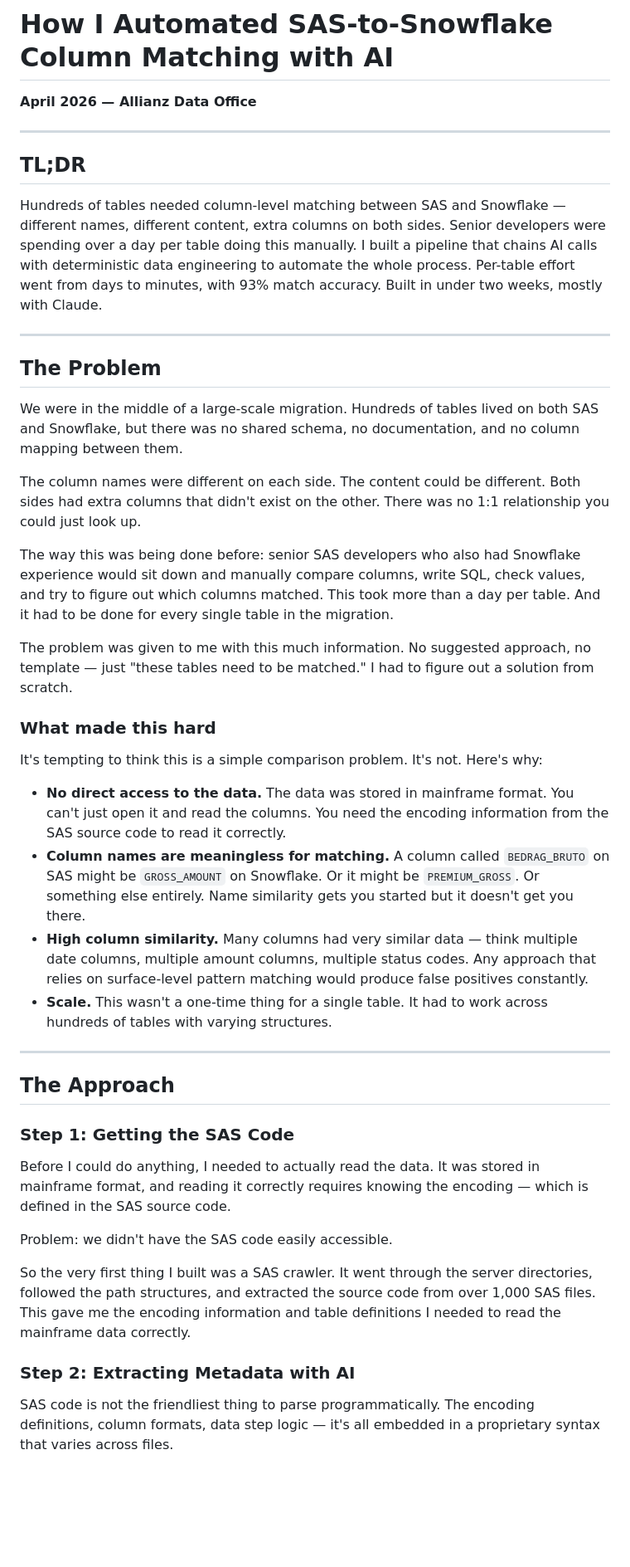
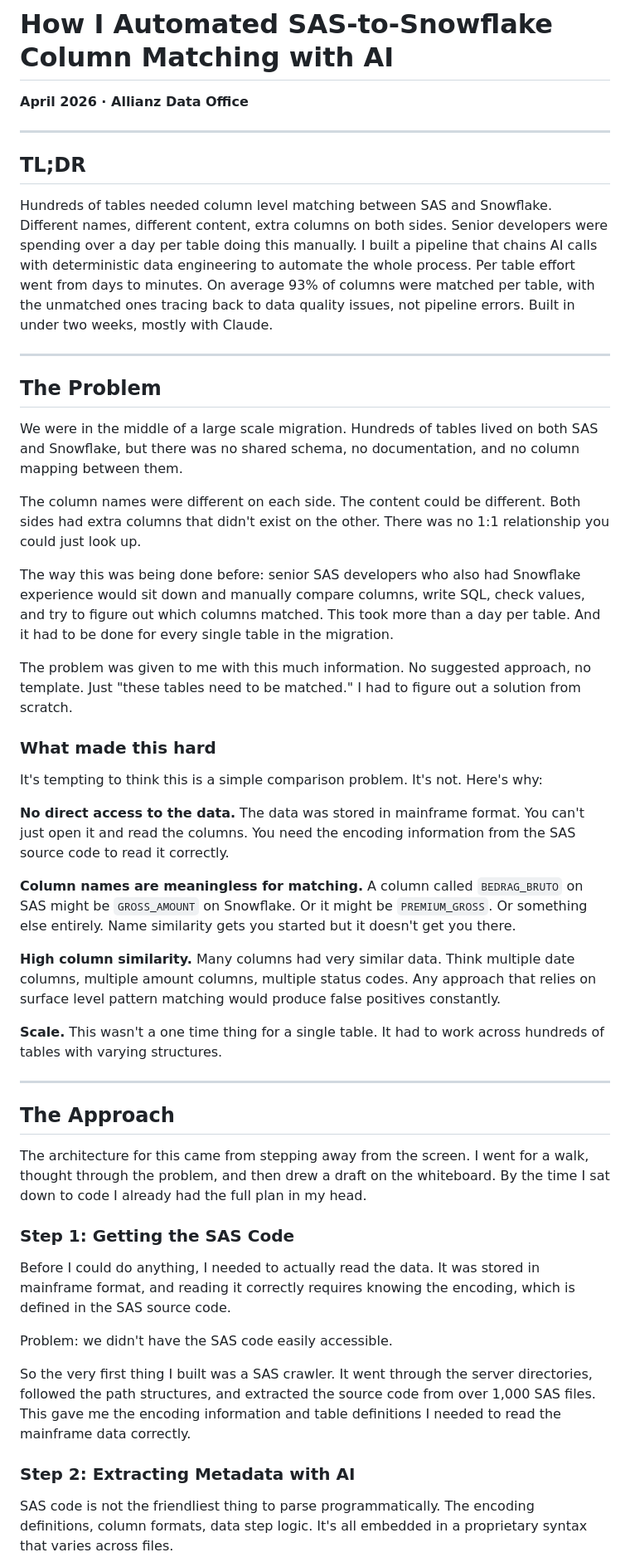
Before and after one commit to hiwafeizi/portfolio, a Markdown page: blogs/posts/ai-column-matching-pipeline.md, the part around one of its changes. Shown at 83% size. Drawn GitHub-style; blank space fills up the shorter version.

```diff
--- a/blogs/posts/ai-column-matching-pipeline.md
+++ b/blogs/posts/ai-column-matching-pipeline.md
@@ -1,41 +1,46 @@
 # How I Automated SAS-to-Snowflake Column Matching with AI
 
-**April 2026 — Allianz Data Office**
+**April 2026 · Allianz Data Office**
 
 ---
 
 ## TL;DR
 
-Hundreds of tables needed column-level matching between SAS and Snowflake — different names, different content, extra columns on both sides. Senior developers were spending over a day per table doing this manually. I built a pipeline that chains AI calls with deterministic data engineering to automate the whole process. Per-table effort went from days to minutes, with 93% match accuracy. Built in under two weeks, mostly with Claude.
+Hundreds of tables needed column level matching between SAS and Snowflake. Different names, different content, extra columns on both sides. Senior developers were spending over a day per table doing this manually. I built a pipeline that chains AI calls with deterministic data engineering to automate the whole process. Per table effort went from days to minutes. On average 93% of columns were matched per table, with the unmatched ones tracing back to data quality issues, not pipeline errors. Built in under two weeks, mostly with Claude.
 
 ---
 
 ## The Problem
 
-We were in the middle of a large-scale migration. Hundreds of tables lived on both SAS and Snowflake, but there was no shared schema, no documentation, and no column mapping between them.
+We were in the middle of a large scale migration. Hundreds of tables lived on both SAS and Snowflake, but there was no shared schema, no documentation, and no column mapping between them.
 
 The column names were different on each side. The content could be different. Both sides had extra columns that didn't exist on the other. There was no 1:1 relationship you could just look up.
 
 The way this was being done before: senior SAS developers who also had Snowflake experience would sit down and manually compare columns, write SQL, check values, and try to figure out which columns matched. This took more than a day per table. And it had to be done for every single table in the migration.
 
-The problem was given to me with this much information. No suggested approach, no template — just "these tables need to be matched." I had to figure out a solution from scratch.
+The problem was given to me with this much information. No suggested approach, no template. Just "these tables need to be matched." I had to figure out a solution from scratch.
 
 ### What made this hard
 
 It's tempting to think this is a simple comparison problem. It's not. Here's why:
 
-- **No direct access to the data.** The data was stored in mainframe format. You can't just open it and read the columns. You need the encoding information from the SAS source code to read it correctly.
-- **Column names are meaningless for matching.** A column called `BEDRAG_BRUTO` on SAS might be `GROSS_AMOUNT` on Snowflake. Or it might be `PREMIUM_GROSS`. Or something else entirely. Name similarity gets you started but it doesn't get you there.
-- **High column similarity.** Many columns had very similar data — think multiple date columns, multiple amount columns, multiple status codes. Any approach that relies on surface-level pattern matching would produce false positives constantly.
-- **Scale.** This wasn't a one-time thing for a single table. It had to work across hundreds of tables with varying structures.
+**No direct access to the data.** The data was stored in mainframe format. You can't just open it and read the columns. You need the encoding information from the SAS source code to read it correctly.
+
+**Column names are meaningless for matching.** A column called `BEDRAG_BRUTO` on SAS might be `GROSS_AMOUNT` on Snowflake. Or it might be `PREMIUM_GROSS`. Or something else entirely. Name similarity gets you started but it doesn't get you there.
+
+**High column similarity.** Many columns had very similar data. Think multiple date columns, multiple amount columns, multiple status codes. Any approach that relies on surface level pattern matching would produce false positives constantly.
+
+**Scale.** This wasn't a one time thing for a single table. It had to work across hundreds of tables with varying structures.
 
 ---
 
 ## The Approach
 
+The architecture for this came from stepping away from the screen. I went for a walk, thought through the problem, and then drew a draft on the whiteboard. By the time I sat down to code I already had the full plan in my head.
+
 ### Step 1: Getting the SAS Code
 
-Before I could do anything, I needed to actually read the data. It was stored in mainframe format, and reading it correctly requires knowing the encoding — which is defined in the SAS source code.
+Before I could do anything, I needed to actually read the data. It was stored in mainframe format, and reading it correctly requires knowing the encoding, which is defined in the SAS source code.
 
 Problem: we didn't have the SAS code easily accessible.
 
@@ -43,5 +48,5 @@ So the very first thing I built was a SAS crawler. It went through the server di
 
 ### Step 2: Extracting Metadata with AI
 
-SAS code is not the friendliest thing to parse programmatically. The encoding definitions, column formats, data step logic — it's all embedded in a proprietary syntax that varies across files.
+SAS code is not the friendliest thing to parse programmatically. The encoding definitions, column formats, data step logic. It's all embedded in a proprietary syntax that varies across files.
 
```
Also changed, not shown: other parts of blogs/posts/ai-column-matching-pipeline.md (+28 -27 lines), blogs/README.md (added, +51 -0 lines).
